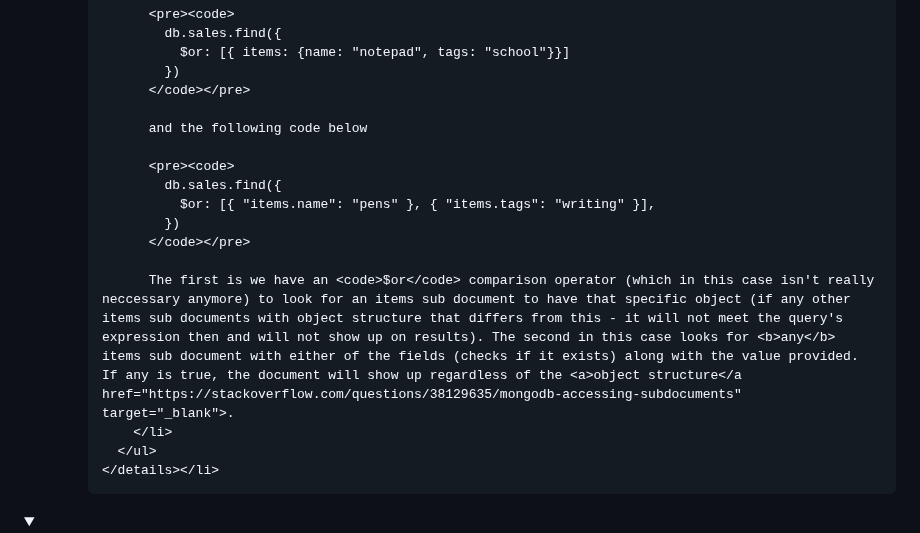
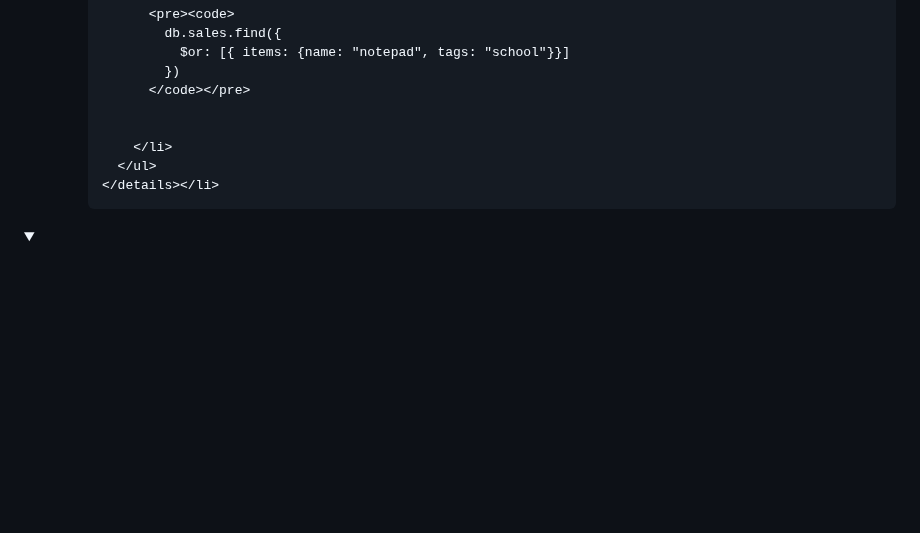
Before and after one commit to 25Ericcheong/dev-daily-journal, a Markdown page: README.md, the part around the change. GitHub-like rendering; folded sections open; blank space fills up the shorter version.

```diff
--- a/README.md
+++ b/README.md
@@ -175,15 +175,7 @@ Web app project to log what I've learnt and my daily achievements! I haven't rea
             })
           </code></pre>
 
-          and the following code below
 
-          <pre><code>
-            db.sales.find({
-              $or: [{ "items.name": "pens" }, { "items.tags": "writing" }],
-            })
-          </code></pre>
-
-          The first is we have an <code>$or</code> comparison operator (which in this case isn't really neccessary anymore) to look for an items sub document to have that specific object (if any other items sub documents with object structure that differs from this - it will not meet the query's expression then and will not show up on results). The second in this case looks for <b>any</b> items sub document with either of the fields (checks if it exists) along with the value provided. If any is true, the document will show up regardless of the <a>object structure</a href="https://stackoverflow.com/questions/38129635/mongodb-accessing-subdocuments" target="_blank">.
         </li>
       </ul>
     </details></li>
```
